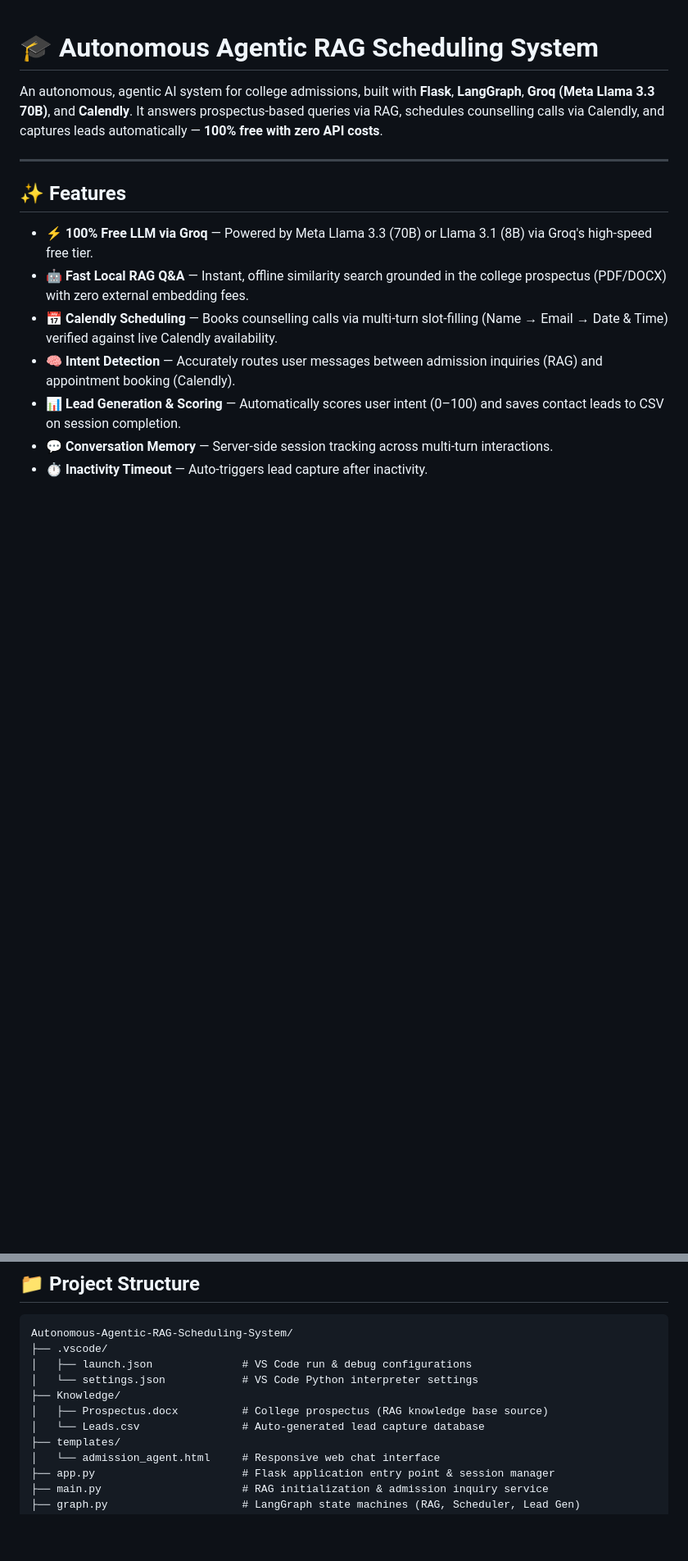
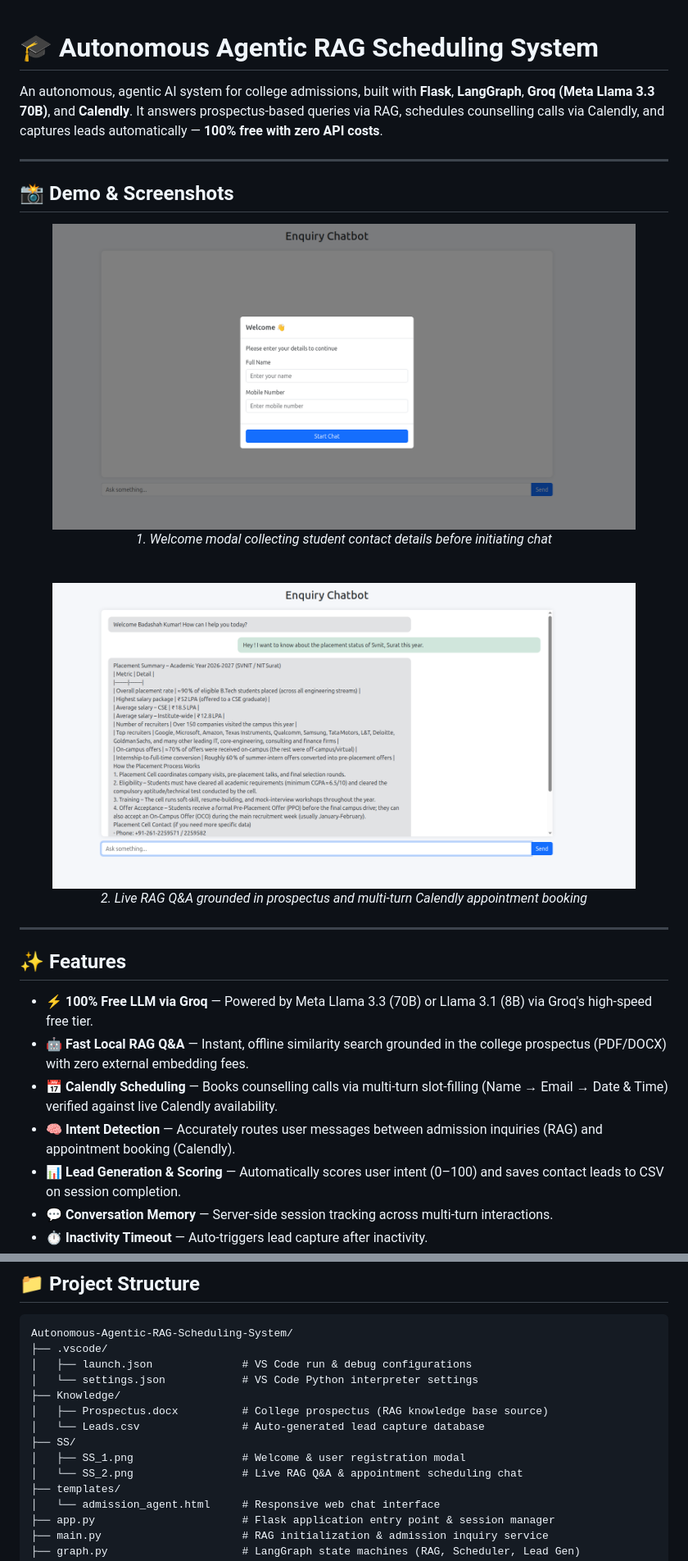
Before and after one commit to Badshah1508/Autonomous-Agentic-RAG-Scheduling-System, a Markdown page: readme.md, 2 parts joined by grey strips. Shown at 82% size. Rendered like a GitHub page; pictures changed too: SS/SS_1.png (added), SS/SS_2.png (added); blank space fills up the shorter version.

Commit message:
Add project screenshots to README after introduction

```diff
--- a/readme.md
+++ b/readme.md
@@ -1,6 +1,24 @@
 # 🎓 Autonomous Agentic RAG Scheduling System
 
 An autonomous, agentic AI system for college admissions, built with **Flask**, **LangGraph**, **Groq (Meta Llama 3.3 70B)**, and **Calendly**. It answers prospectus-based queries via RAG, schedules counselling calls via Calendly, and captures leads automatically — **100% free with zero API costs**.
+
+---
+
+## 📸 Demo & Screenshots
+
+<p align="center">
+  <img src="SS/SS_1.png" alt="Admission Agent - User Registration Modal" width="90%">
+  <br>
+  <em>1. Welcome modal collecting student contact details before initiating chat</em>
+</p>
+
+<br>
+
+<p align="center">
+  <img src="SS/SS_2.png" alt="Admission Agent - Interactive Chat UI" width="90%">
+  <br>
+  <em>2. Live RAG Q&A grounded in prospectus and multi-turn Calendly appointment booking</em>
+</p>
 
 ---
 
@@ -60,6 +78,9 @@ Autonomous-Agentic-RAG-Scheduling-System/
 ├── Knowledge/
 │   ├── Prospectus.docx          # College prospectus (RAG knowledge base source)
 │   └── Leads.csv                # Auto-generated lead capture database
+├── SS/
+│   ├── SS_1.png                 # Welcome & user registration modal
+│   └── SS_2.png                 # Live RAG Q&A & appointment scheduling chat
 ├── templates/
 │   └── admission_agent.html     # Responsive web chat interface
 ├── app.py                       # Flask application entry point & session manager
```
